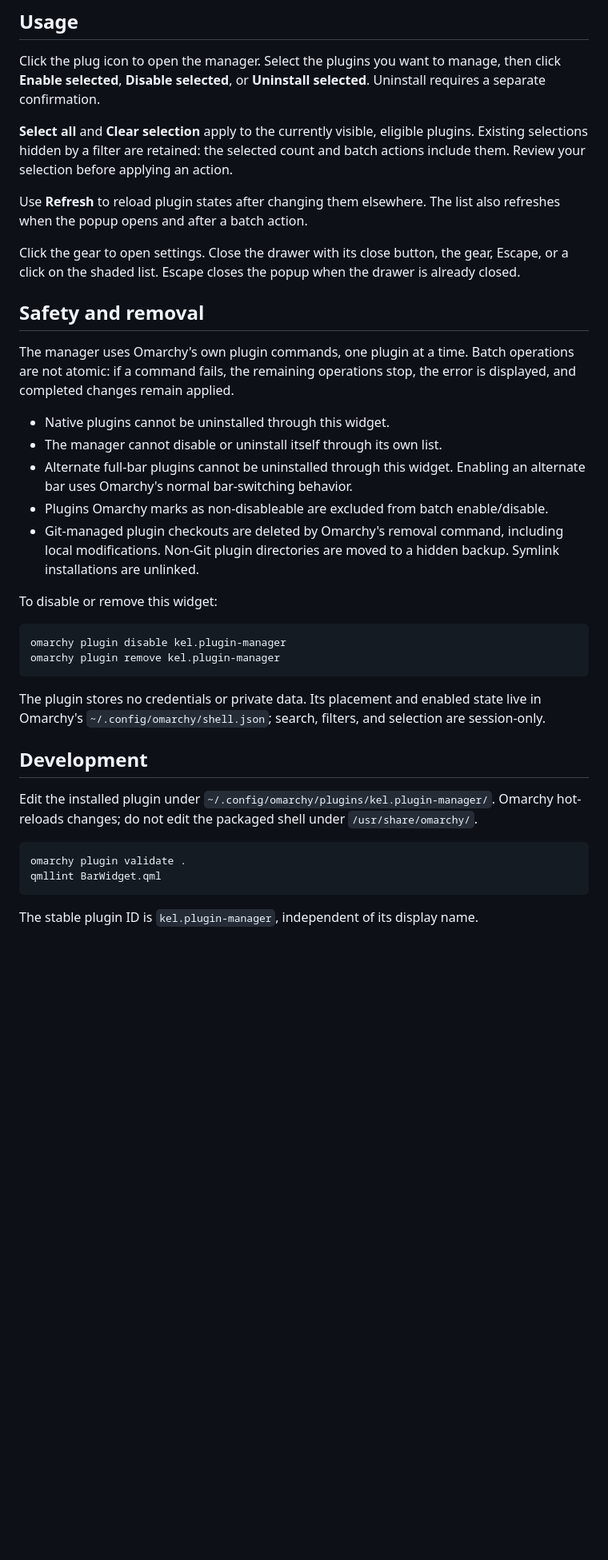
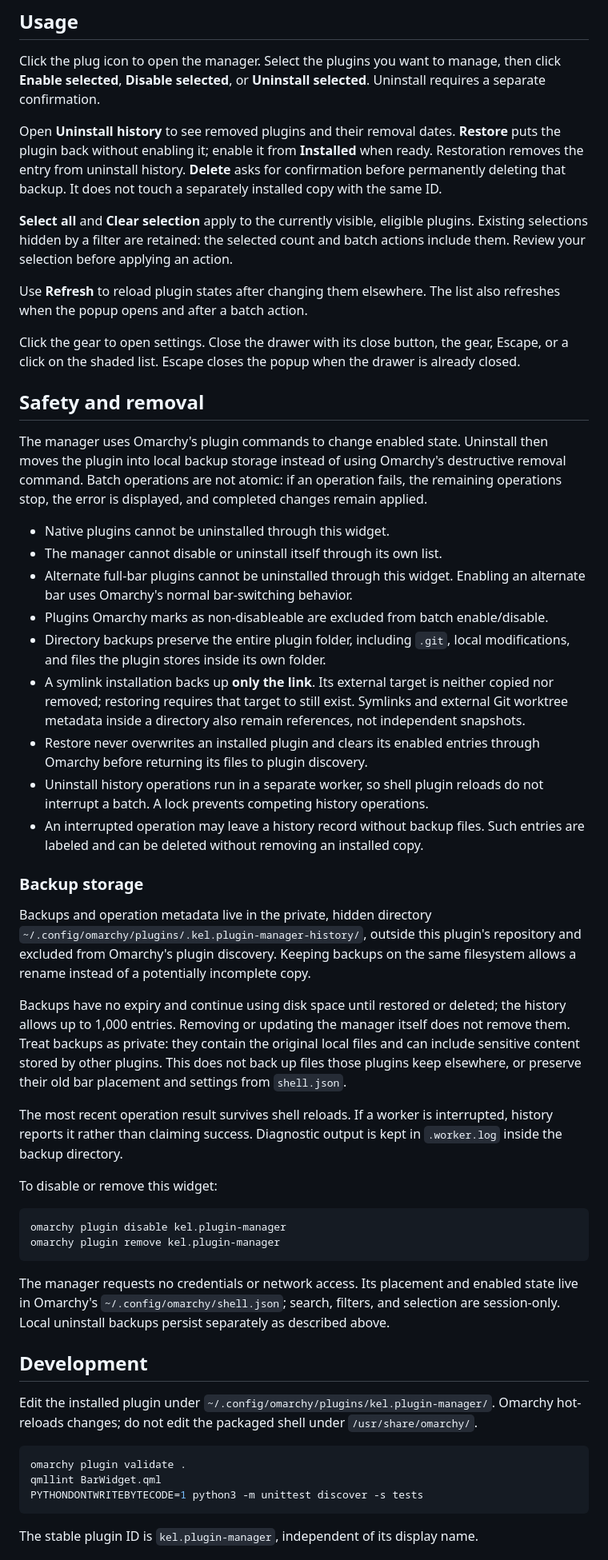
Before and after one commit to kelmankenberg/Omarchy-Plugin-Manager, a Markdown page: README.md, the part around one of its changes. Shown at 80% size. GitHub-like rendering; blank space fills up the shorter version.

````diff
--- a/README.md
+++ b/README.md
@@ -55,6 +58,12 @@ Click the plug icon to open the manager. Select the plugins you want to manage,
 then click **Enable selected**, **Disable selected**, or **Uninstall selected**.
 Uninstall requires a separate confirmation.
 
+Open **Uninstall history** to see removed plugins and their removal dates.
+**Restore** puts the plugin back without enabling it; enable it from
+**Installed** when ready. Restoration removes the entry from uninstall history.
+**Delete** asks for confirmation before permanently deleting that backup. It
+does not touch a separately installed copy with the same ID.
+
 **Select all** and **Clear selection** apply to the currently visible, eligible
 plugins. Existing selections hidden by a filter are retained: the selected count
 and batch actions include them. Review your selection before applying an action.
@@ -68,18 +77,47 @@ drawer is already closed.
 
 ## Safety and removal
 
-The manager uses Omarchy's own plugin commands, one plugin at a time. Batch
-operations are not atomic: if a command fails, the remaining operations stop,
-the error is displayed, and completed changes remain applied.
+The manager uses Omarchy's plugin commands to change enabled state. Uninstall
+then moves the plugin into local backup storage instead of using Omarchy's
+destructive removal command. Batch operations are not atomic: if an operation
+fails, the remaining operations stop, the error is displayed, and completed
+changes remain applied.
 
 - Native plugins cannot be uninstalled through this widget.
 - The manager cannot disable or uninstall itself through its own list.
 - Alternate full-bar plugins cannot be uninstalled through this widget. Enabling
   an alternate bar uses Omarchy's normal bar-switching behavior.
 - Plugins Omarchy marks as non-disableable are excluded from batch enable/disable.
-- Git-managed plugin checkouts are deleted by Omarchy's removal command, including
-  local modifications. Non-Git plugin directories are moved to a hidden backup.
-  Symlink installations are unlinked.
+- Directory backups preserve the entire plugin folder, including `.git`, local
+  modifications, and files the plugin stores inside its own folder.
+- A symlink installation backs up **only the link**. Its external target is
+  neither copied nor removed; restoring requires that target to still exist.
+  Symlinks and external Git worktree metadata inside a directory also remain
+  references, not independent snapshots.
+- Restore never overwrites an installed plugin and clears its enabled entries
+  through Omarchy before returning its files to plugin discovery.
+- Uninstall history operations run in a separate worker, so shell plugin reloads
+  do not interrupt a batch. A lock prevents competing history operations.
+- An interrupted operation may leave a history record without backup files.
+  Such entries are labeled and can be deleted without removing an installed copy.
+
+### Backup storage
+
+Backups and operation metadata live in the private, hidden directory
+`~/.config/omarchy/plugins/.kel.plugin-manager-history/`, outside this plugin's
+repository and excluded from Omarchy's plugin discovery. Keeping backups on
+the same filesystem allows a rename instead of a potentially incomplete copy.
+
+Backups have no expiry and continue using disk space until restored or deleted;
+the history allows up to 1,000 entries. Removing or updating the manager itself
+does not remove them. Treat backups as private: they contain the original local
+files and can include sensitive content stored by other plugins. This does not
+back up files those plugins keep elsewhere, or preserve their old bar placement
+and settings from `shell.json`.
+
+The most recent operation result survives shell reloads. If a worker is
+interrupted, history reports it rather than claiming success. Diagnostic output
+is kept in `.worker.log` inside the backup directory.
 
 To disable or remove this widget:
 
@@ -88,9 +126,10 @@ omarchy plugin disable kel.plugin-manager
 omarchy plugin remove kel.plugin-manager
 ```
 
-The plugin stores no credentials or private data. Its placement and enabled
+The manager requests no credentials or network access. Its placement and enabled
 state live in Omarchy's `~/.config/omarchy/shell.json`; search, filters, and
-selection are session-only.
+selection are session-only. Local uninstall backups persist separately as
+described above.
 
 ## Development
 
@@ -100,6 +139,7 @@ Omarchy hot-reloads changes; do not edit the packaged shell under `/usr/share/om
 ```bash
 omarchy plugin validate .
 qmllint BarWidget.qml
+PYTHONDONTWRITEBYTECODE=1 python3 -m unittest discover -s tests
 ```
 
 The stable plugin ID is `kel.plugin-manager`, independent of its display name.
````
Also changed, not shown: other parts of README.md (+4 -1 lines), preview.png, 8 other files.
